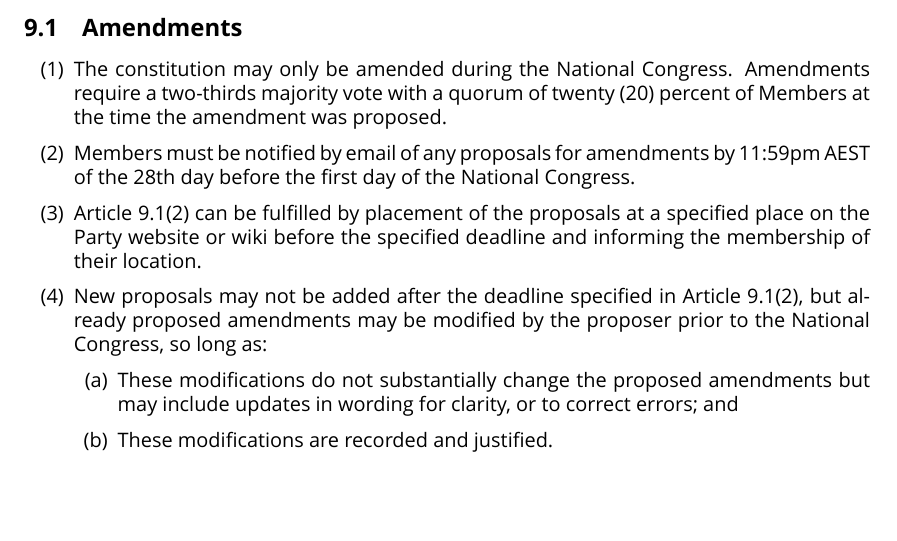
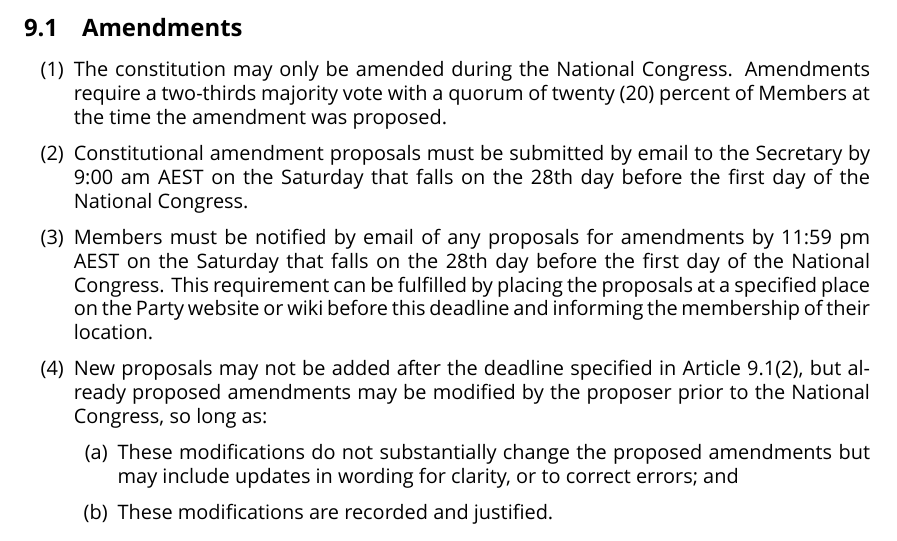
Before and after one commit to ppau/documents, a LaTeX document (constitution.tex): part of page 13 of 16, cut so that both start at the same text, the shorter picture padded with empty space. Compiled offline with XeLaTeX.

Commit message:
CAP-1: Change notification requirements for constitutional amendments

```diff
--- a/constitution.tex
+++ b/constitution.tex
@@ -420,8 +420,8 @@ Pirate Party Australia firmly holds belief in democracy, and rejects any use of
 
 \begin{enumerate}
 \item The constitution may only be amended during the National Congress. Amendments require a two-thirds majority vote with a quorum of twenty (20) percent of Members at the time the amendment was proposed.
-\item Members must be notified by email of any proposals for amendments by 11:59pm AEST of the 28th day before the first day of the National Congress.
-\item Article 9.1(2) can be fulfilled by placement of the proposals at a specified place on the Party website or wiki before the specified deadline and informing the membership of their location.
+\item Constitutional amendment proposals must be submitted by email to the Secretary by 9:00 am AEST on the Saturday that falls on the 28th day before the first day of the National Congress.
+\item Members must be notified by email of any proposals for amendments by 11:59 pm AEST on the Saturday that falls on the 28th day before the first day of the National Congress. This requirement can be fulfilled by placing the proposals at a specified place on the Party website or wiki before this deadline and informing the membership of their location.
 \item New proposals may not be added after the deadline specified in Article 9.1(2), but already proposed amendments may be modified by the proposer prior to the National Congress, so long as:
 \begin{enumerate}
   \item These modifications do not substantially change the proposed amendments but may include updates in wording for clarity, or to correct errors; and
```
